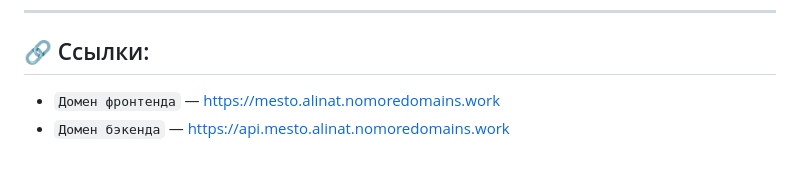
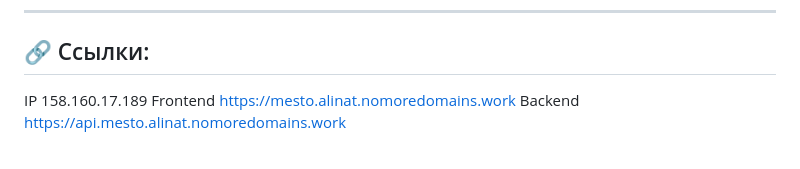
Before and after one commit to KindofShuga/react-mesto-api-full-gha, a Markdown page: README.md, the part around the change. GitHub-like rendering.

```diff
--- a/README.md
+++ b/README.md
@@ -69,5 +69,6 @@ ____
 
 ## :link: Ссылки:
 
-- `Домен фронтенда` — https://mesto.alinat.nomoredomains.work
-- `Домен бэкенда` — https://api.mesto.alinat.nomoredomains.work
+IP 158.160.17.189
+Frontend https://mesto.alinat.nomoredomains.work
+Backend https://api.mesto.alinat.nomoredomains.work
```
